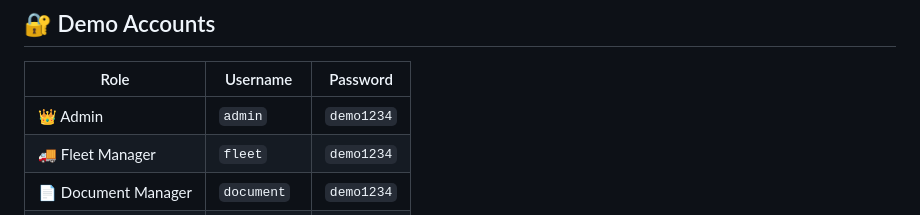
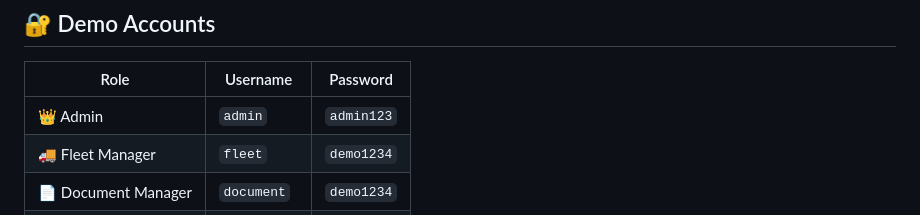
Before and after one commit to Silenttl/logistics-demo, a Markdown page: README.md, the part around the change. Rendered like a GitHub page.

```diff
--- a/README.md
+++ b/README.md
@@ -10,7 +10,7 @@
 
 | Role | Username | Password |
 |------|----------|----------|
-| 👑 Admin | `admin` | `demo1234` |
+| 👑 Admin | `admin` | `admin123` |
 | 🚚 Fleet Manager | `fleet` | `demo1234` |
 | 📄 Document Manager | `document` | `demo1234` |
 | 📦 Container Manager | `container` | `demo1234` |
```
